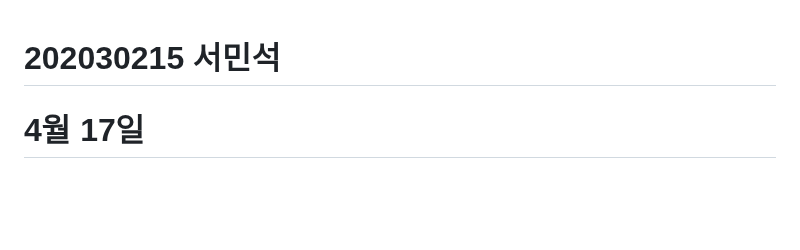
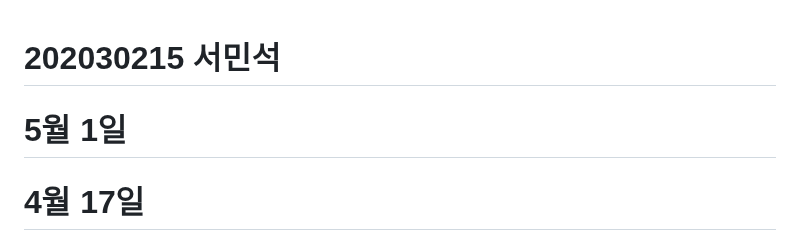
Before and after one commit to soweat/react1-2, a Markdown page: README.md, the part around the change. GitHub-like rendering; blank space fills up the shorter version.

```diff
--- a/README.md
+++ b/README.md
@@ -1,4 +1,6 @@
 # 202030215 서민석
+
+# 5월 1일
 
 # 4월 17일
 ## 훅(Hook)
```
